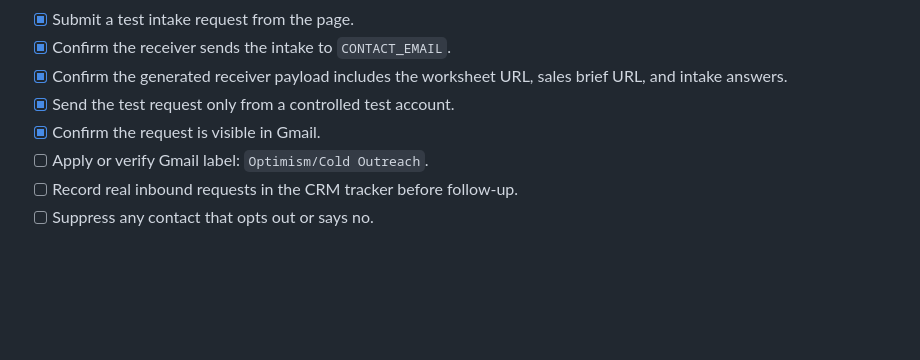
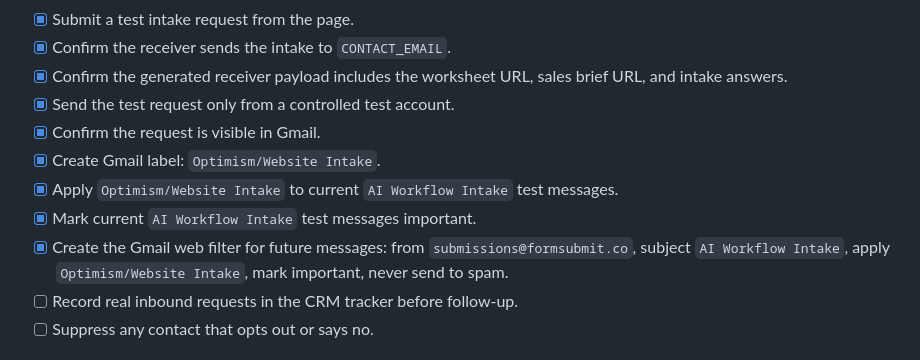
Before and after one commit to LPeasy/Optimism, a Markdown page: docs/launch-checklist.md, the part around the change. GitHub-like rendering; blank space fills up the shorter version.

Commit message:
Record Gmail intake filter setup

```diff
--- a/docs/launch-checklist.md
+++ b/docs/launch-checklist.md
@@ -26,7 +26,10 @@
 - [x] Confirm the generated receiver payload includes the worksheet URL, sales brief URL, and intake answers.
 - [x] Send the test request only from a controlled test account.
 - [x] Confirm the request is visible in Gmail.
-- [ ] Apply or verify Gmail label: `Optimism/Cold Outreach`.
+- [x] Create Gmail label: `Optimism/Website Intake`.
+- [x] Apply `Optimism/Website Intake` to current `AI Workflow Intake` test messages.
+- [x] Mark current `AI Workflow Intake` test messages important.
+- [x] Create the Gmail web filter for future messages: from `submissions@formsubmit.co`, subject `AI Workflow Intake`, apply `Optimism/Website Intake`, mark important, never send to spam.
 - [ ] Record real inbound requests in the CRM tracker before follow-up.
 - [ ] Suppress any contact that opts out or says no.
 
```
Also changed, not shown: docs/gmail-only-setup.md (+3 -0 lines).
